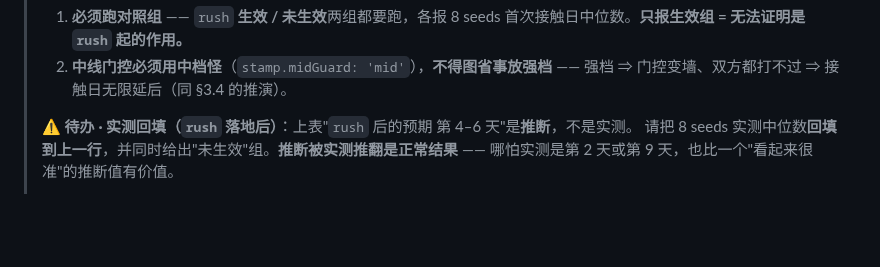
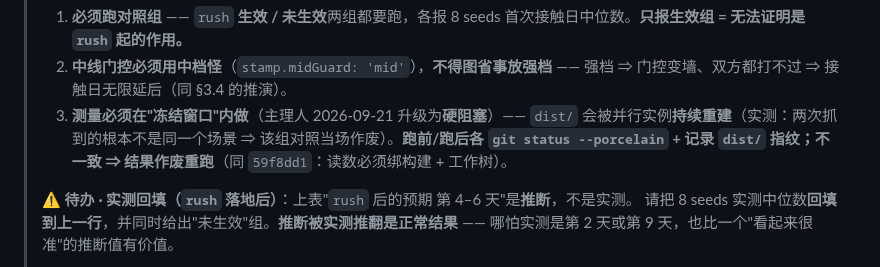
Before and after one commit to tilaboy/WEB_HOMM3, a Markdown page: design/maps/playtest-scenarios.md, the part around the change. GitHub-like rendering; blank space fills up the shorter version.

Commit message:
docs(maps): §3.5 补硬条件3 —— 接触日测量须在冻结窗口内做(绑 dist 指纹)

```diff
--- a/design/maps/playtest-scenarios.md
+++ b/design/maps/playtest-scenarios.md
@@ -323,6 +323,7 @@ node /tmp/pickA.mjs     # 小型/中型 · 旷野 · 0 对手，输出"可达圈
 > 下面两条**由我的理由升格为硬条件**（实现时必须满足，不接受简化）：
 > 1. **必须跑对照组** —— `rush` **生效 / 未生效**两组都要跑，各报 8 seeds 首次接触日中位数。**只报生效组 = 无法证明是 `rush` 起的作用。**
 > 2. **中线门控必须用中档怪**（`stamp.midGuard: 'mid'`），**不得图省事放强档** —— 强档 ⇒ 门控变墙、双方都打不过 ⇒ 接触日无限延后（同 §3.4 的推演）。
+> 3. **测量必须在"冻结窗口"内做**（主理人 2026-09-21 升级为**硬阻塞**）—— `dist/` 会被并行实例**持续重建**（实测：两次抓到的根本不是同一个场景 ⇒ 该组对照当场作废）。**跑前/跑后各 `git status --porcelain` + 记录 `dist/` 指纹；不一致 ⇒ 结果作废重跑**（同 `59f8dd1`：读数必须绑构建 + 工作树）。
 >
 > ⚠️ **待办 · 实测回填（`rush` 落地后）**：上表"`rush` 后的预期 第 4–6 天"是**推断**，不是实测。
 > 请把 8 seeds 实测中位数**回填到上一行**，并同时给出"未生效"组。**推断被实测推翻是正常结果** ——
```
